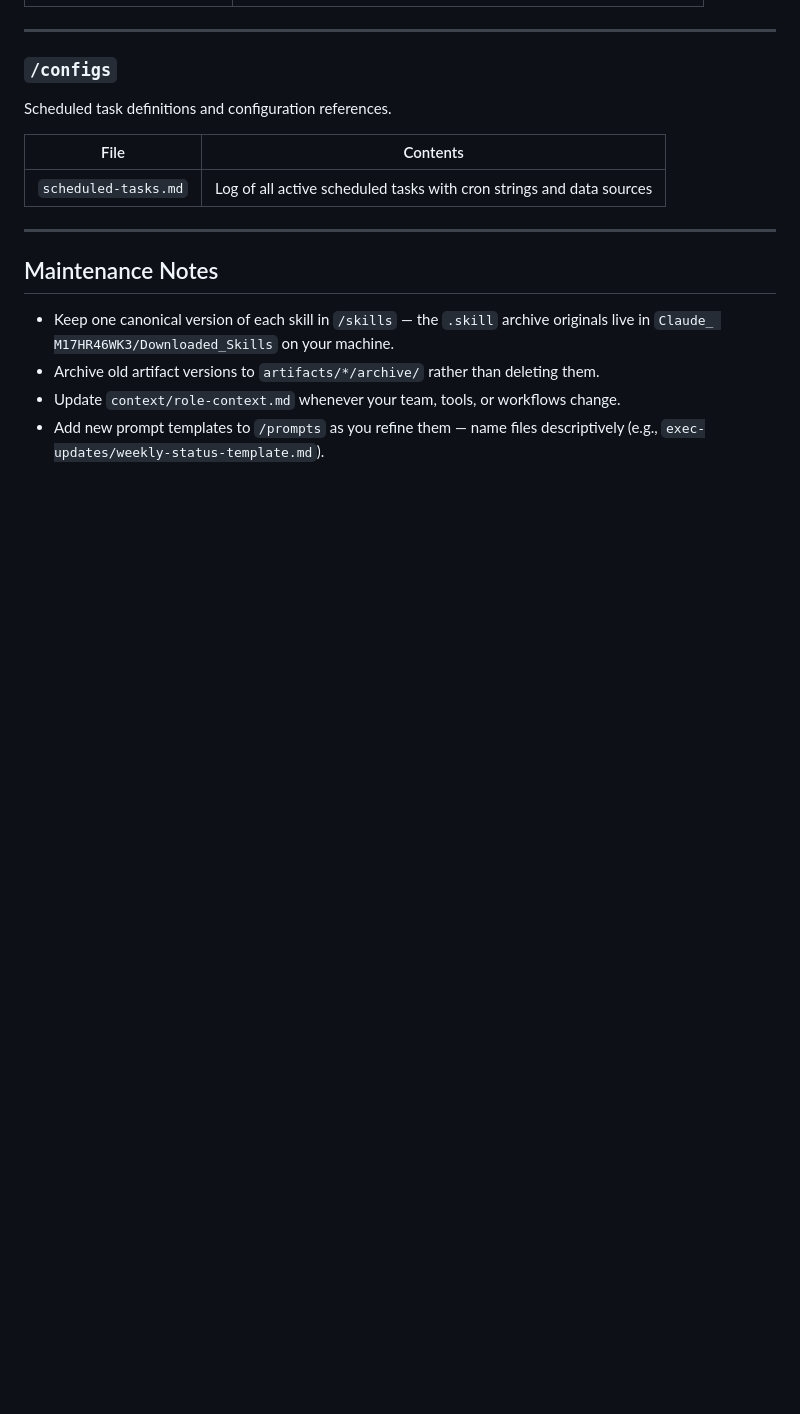
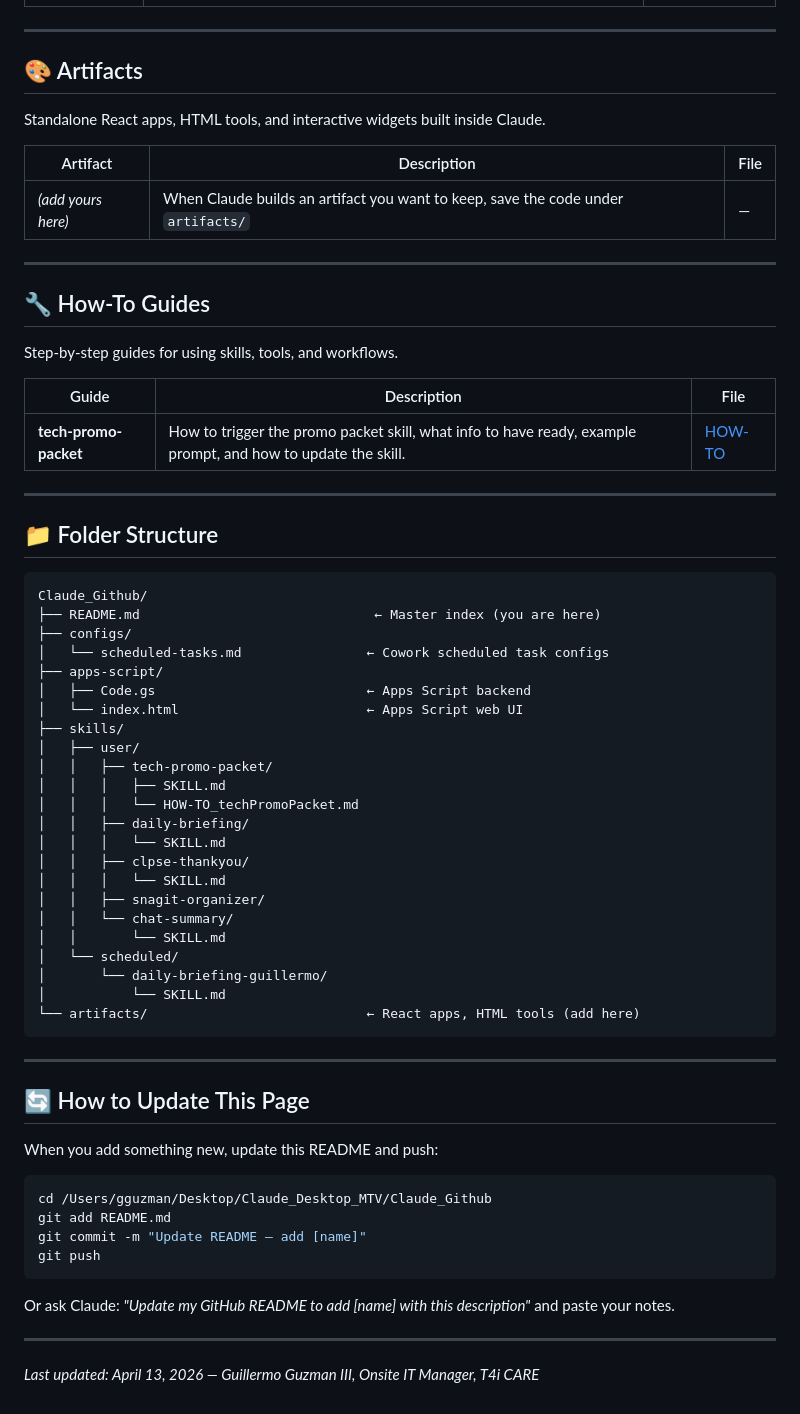
Before and after one commit to gguzman83/Claude_Github, a Markdown page: README.md, the part around one of its changes. Rendered like a GitHub page; blank space fills up the shorter version.

````diff
--- a/README.md
+++ b/README.md
@@ -66,18 +66,69 @@ Org and role context files. Attach these to new Claude sessions to skip re-expla
 
 ---
 
-### `/configs`
-Scheduled task definitions and configuration references.
+## 🎨 Artifacts
 
-| File | Contents |
-|------|----------|
-| `scheduled-tasks.md` | Log of all active scheduled tasks with cron strings and data sources |
+Standalone React apps, HTML tools, and interactive widgets built inside Claude.
+
+| Artifact | Description | File |
+|---|---|---|
+| *(add yours here)* | When Claude builds an artifact you want to keep, save the code under `artifacts/` | — |
 
 ---
 
-## Maintenance Notes
+## 🔧 How-To Guides
 
-- Keep one canonical version of each skill in `/skills` — the `.skill` archive originals live in `Claude_ M17HR46WK3/Downloaded_Skills` on your machine.
-- Archive old artifact versions to `artifacts/*/archive/` rather than deleting them.
-- Update `context/role-context.md` whenever your team, tools, or workflows change.
-- Add new prompt templates to `/prompts` as you refine them — name files descriptively (e.g., `exec-updates/weekly-status-template.md`).
+Step-by-step guides for using skills, tools, and workflows.
+
+| Guide | Description | File |
+|---|---|---|
+| **tech-promo-packet** | How to trigger the promo packet skill, what info to have ready, example prompt, and how to update the skill. | [HOW-TO](skills/user/tech-promo-packet/HOW-TO_techPromoPacket.md) |
+
+---
+
+## 📁 Folder Structure
+
+```
+Claude_Github/
+├── README.md                              ← Master index (you are here)
+├── configs/
+│   └── scheduled-tasks.md                ← Cowork scheduled task configs
+├── apps-script/
+│   ├── Code.gs                           ← Apps Script backend
+│   └── index.html                        ← Apps Script web UI
+├── skills/
+│   ├── user/
+│   │   ├── tech-promo-packet/
+│   │   │   ├── SKILL.md
+│   │   │   └── HOW-TO_techPromoPacket.md
+│   │   ├── daily-briefing/
+│   │   │   └── SKILL.md
+│   │   ├── clpse-thankyou/
+│   │   │   └── SKILL.md
+│   │   ├── snagit-organizer/
+│   │   └── chat-summary/
+│   │       └── SKILL.md
+│   └── scheduled/
+│       └── daily-briefing-guillermo/
+│           └── SKILL.md
+└── artifacts/                            ← React apps, HTML tools (add here)
+```
+
+---
+
+## 🔄 How to Update This Page
+
+When you add something new, update this README and push:
+
+```bash
+cd /Users/gguzman/Desktop/Claude_Desktop_MTV/Claude_Github
+git add README.md
+git commit -m "Update README — add [name]"
+git push
+```
+
+Or ask Claude: *"Update my GitHub README to add [name] with this description"* and paste your notes.
+
+---
+
+*Last updated: April 13, 2026 — Guillermo Guzman III, Onsite IT Manager, T4i CARE*
````
Also changed, not shown: other parts of README.md (+42 -42 lines).
